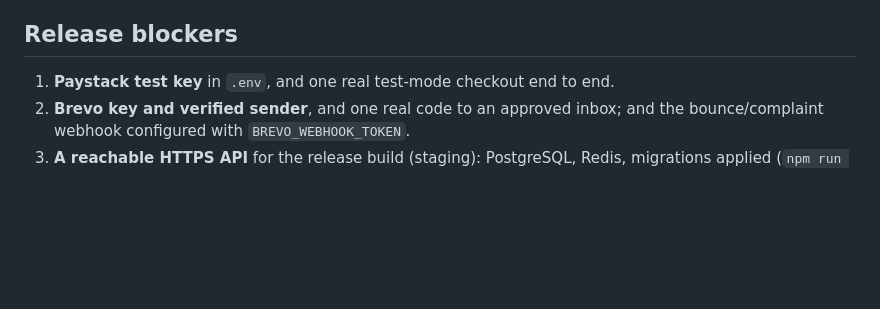
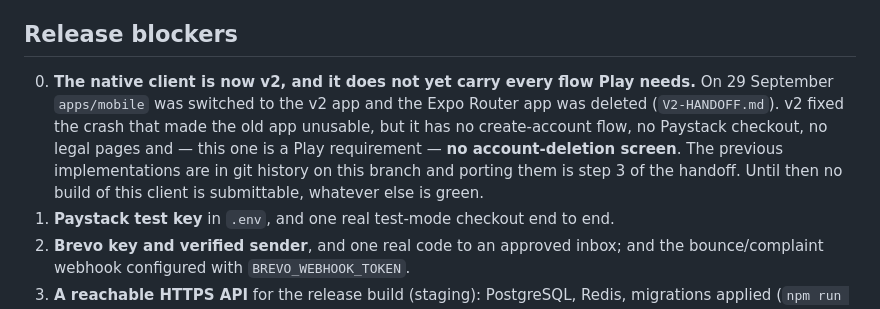
Before and after one commit to Dash-World-Limited/DASH-APP, a Markdown page: docs/release/README.md, the part around the change. Drawn GitHub-style; blank space fills up the shorter version.

```diff
--- a/docs/release/README.md
+++ b/docs/release/README.md
@@ -84,6 +84,14 @@ what blocks release — nothing more.
 
 ## Release blockers
 
+0. **The native client is now v2, and it does not yet carry every flow Play
+   needs.** On 29 September `apps/mobile` was switched to the v2 app and the
+   Expo Router app was deleted (`V2-HANDOFF.md`). v2 fixed the crash that made
+   the old app unusable, but it has no create-account flow, no Paystack
+   checkout, no legal pages and — this one is a Play requirement —
+   **no account-deletion screen**. The previous implementations are in git
+   history on this branch and porting them is step 3 of the handoff. Until
+   then no build of this client is submittable, whatever else is green.
 1. **Paystack test key** in `.env`, and one real test-mode checkout end to end.
 2. **Brevo key and verified sender**, and one real code to an approved inbox;
    and the bounce/complaint webhook configured with `BREVO_WEBHOOK_TOKEN`.
```
Also changed, not shown: docs/release/A55-TEST-SHEET.md (+24 -0 lines).
